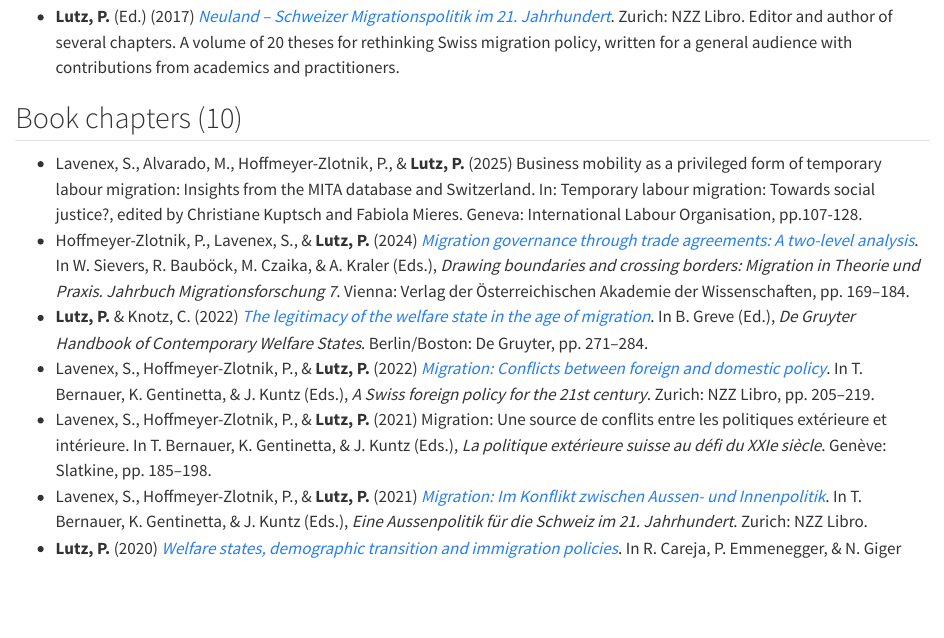
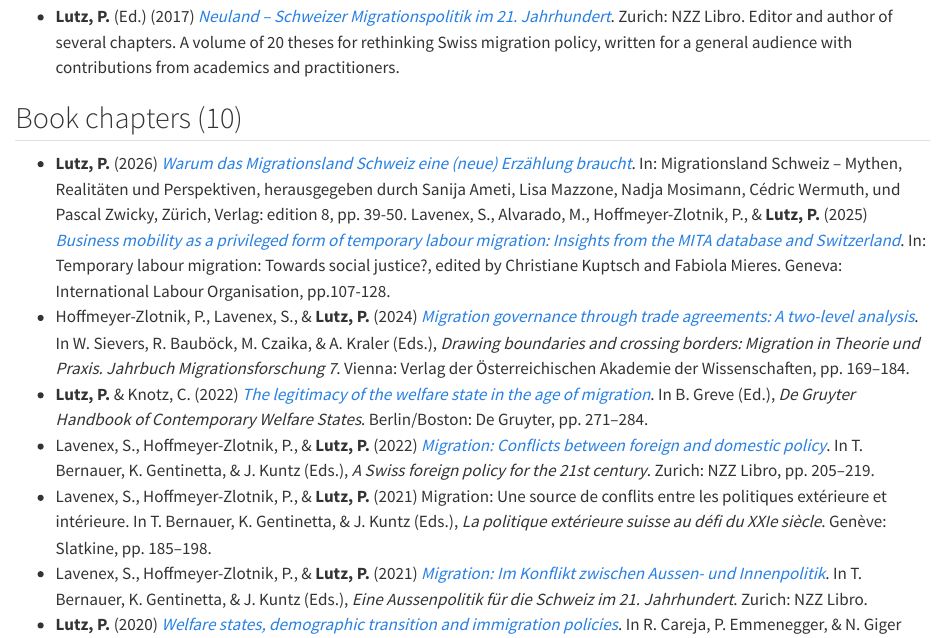
Before and after one commit to philipplutz/website, a Quarto document (publications.qmd): the page in a window 1100 px wide, from 3070 px down. Rendered offline with R 4.5, knitr and Pandoc in place of Quarto, with nearby package versions.

Commit message:
Update publications.qmd

```diff
--- a/publications.qmd
+++ b/publications.qmd
@@ -188,7 +188,8 @@ The effectiveness of immigrant integration policies has gained considerable atte
 
 ## Book chapters (10)
 
-- Lavenex, S., Alvarado, M., Hoffmeyer-Zlotnik, P., & **Lutz, P.** (2025) Business mobility as a privileged form of temporary labour migration: Insights from the MITA database and Switzerland. In: Temporary labour migration: Towards social justice?, edited by Christiane Kuptsch and Fabiola Mieres. Geneva: International Labour Organisation, pp.107-128.
+- **Lutz, P.** (2026) [*Warum das Migrationsland Schweiz eine (neue) Erzählung braucht*](). In: Migrationsland Schweiz – Mythen, Realitäten und Perspektiven, herausgegeben durch Sanija Ameti, Lisa Mazzone, Nadja Mosimann, Cédric Wermuth, und Pascal Zwicky, Zürich, Verlag: edition 8, pp. 39-50.
+Lavenex, S., Alvarado, M., Hoffmeyer-Zlotnik, P., & **Lutz, P.** (2025) [*Business mobility as a privileged form of temporary labour migration: Insights from the MITA database and Switzerland*](ilo_chapter.pdf). In: Temporary labour migration: Towards social justice?, edited by Christiane Kuptsch and Fabiola Mieres. Geneva: International Labour Organisation, pp.107-128.
 - Hoffmeyer-Zlotnik, P., Lavenex, S., & **Lutz, P.** (2024) [*Migration governance through trade agreements: A two-level analysis*](mita_twolevel.pdf). In W. Sievers, R. Bauböck, M. Czaika, & A. Kraler (Eds.), *Drawing boundaries and crossing borders: Migration in Theorie und Praxis. Jahrbuch Migrationsforschung 7*. Vienna: Verlag der Österreichischen Akademie der Wissenschaften, pp. 169–184.
 - **Lutz, P.** & Knotz, C. (2022) [*The legitimacy of the welfare state in the age of migration*](migration_welfare.pdf). In B. Greve (Ed.), *De Gruyter Handbook of Contemporary Welfare States*. Berlin/Boston: De Gruyter, pp. 271–284.
 - Lavenex, S., Hoffmeyer-Zlotnik, P., & **Lutz, P.** (2022) [*Migration: Conflicts between foreign and domestic policy*](ch_foreign2021.pdf). In T. Bernauer, K. Gentinetta, & J. Kuntz (Eds.), *A Swiss foreign policy for the 21st century*. Zurich: NZZ Libro, pp. 205–219.
```
